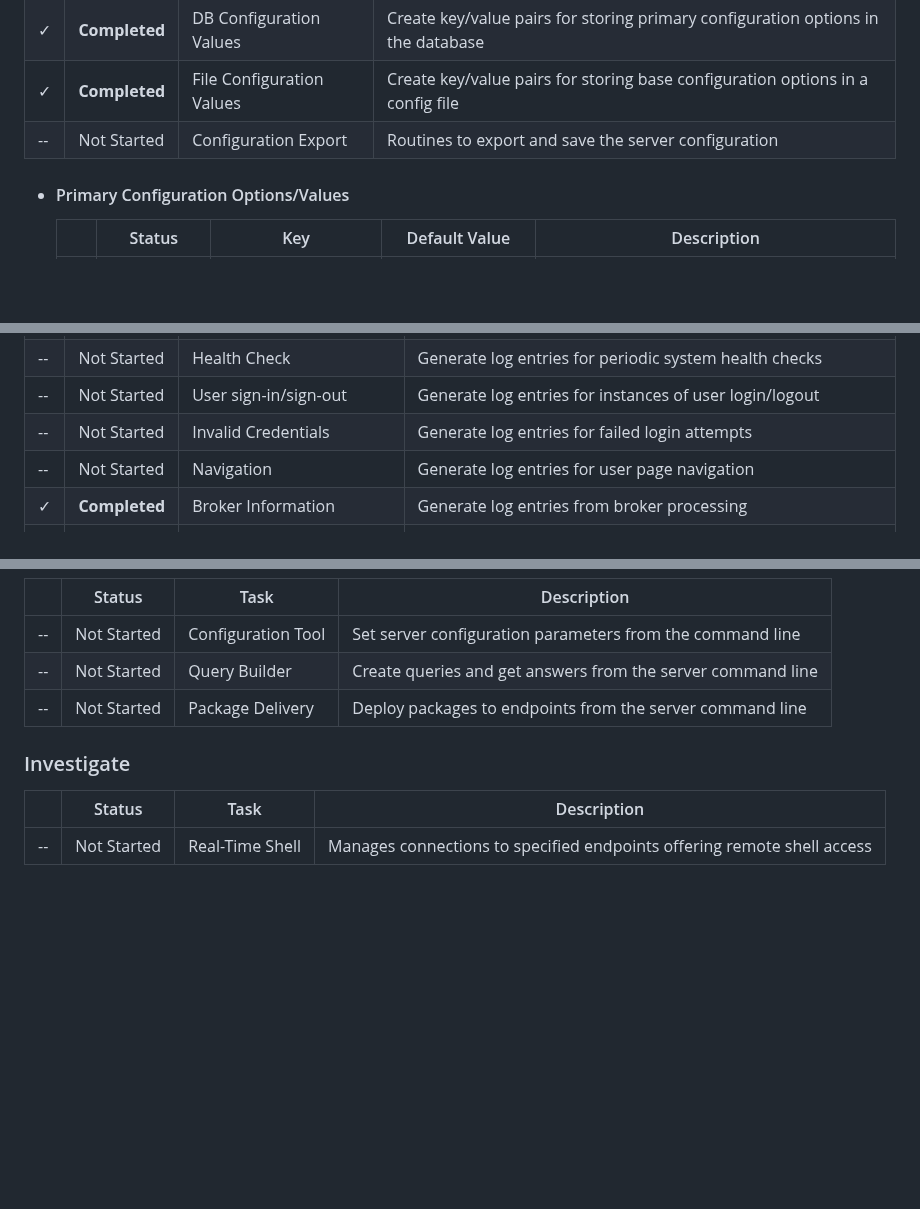
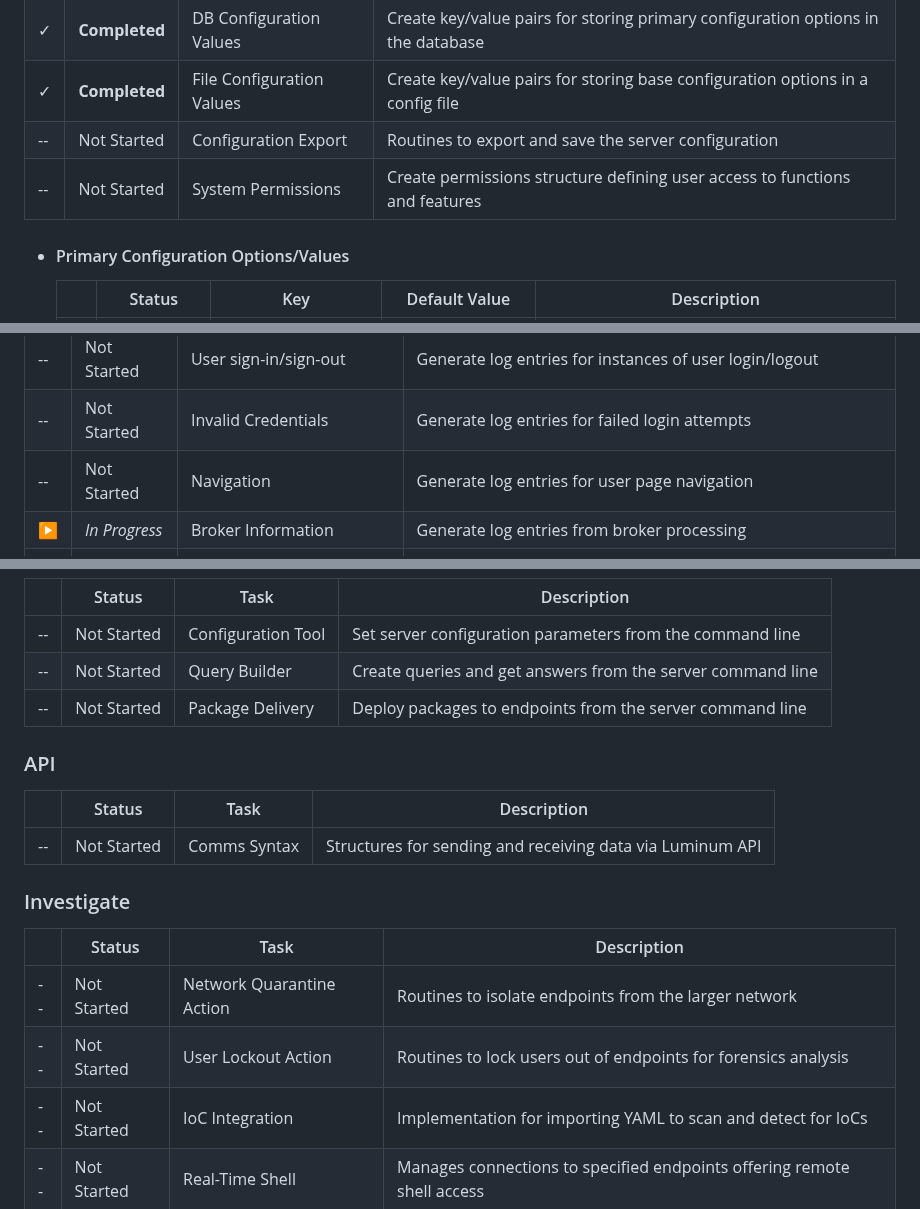
Before and after one commit to ccurzio/Luminum, a Markdown page: ToDo.md, 3 parts joined by grey strips. Drawn GitHub-style; blank space fills up the shorter version.

Commit message:
docs: ToDo updates - new System Permissions, API, and Investigate action items; Broker Information logging back to In Progress - user-edited to-do bookkeeping: the Server System / Configuration table gains a Not-Started "System Permissions" row (permissions structure defining user access to functions and features); a new "API" section is added under Server System with a Not-Started "Comms Syntax" row (structures for sending and receiving data via Luminum API); the Investigate section gains two Not-Started action rows (Network Quarantine Action - isolate endpoints from the larger network, and User Lockout Action - lock users out of endpoints for forensics); and the Logging table's "Broker Information" row moves from Completed back to In Progress. No code changed

```diff
--- a/ToDo.md
+++ b/ToDo.md
@@ -99,6 +99,7 @@ In order to be accountable to the community - but more importantly to myself - I
 |&#10003;|**Completed**  |DB Configuration Values     |Create key/value pairs for storing primary configuration options in the database        |
 |&#10003;|**Completed**  |File Configuration Values   |Create key/value pairs for storing base configuration options in a config file          |
 | --     |Not Started    |Configuration Export        |Routines to export and save the server configuration                                    |
+| --     |Not Started    |System Permissions          |Create permissions structure defining user access to functions and features             |
 
 <ul>
 <li>
@@ -236,7 +237,7 @@ TBD
 | --     |Not Started    |User sign-in/sign-out       |Generate log entries for instances of user login/logout                                 |
 | --     |Not Started    |Invalid Credentials         |Generate log entries for failed login attempts                                          |
 | --     |Not Started    |Navigation                  |Generate log entries for user page navigation                                           |
-|&#10003;|**Completed**  |Broker Information          |Generate log entries from broker processing                                             |
+|&#9654; |*In Progress*  |Broker Information          |Generate log entries from broker processing                                             |
 | --     |Not Started    |Account Modification        |Generate log entries for user account modifications                                     |
 | --     |Not Started    |User Group Modifications    |Generate log entries on the creation or modification of user groups                     |
 | --     |Not Started    |Computer Group Modifications|Generate log entries on the creation or modification of computer groups                 |
@@ -267,9 +268,19 @@ TBD
 | --     |Not Started    |Package Delivery            |Deploy packages to endpoints from the server command line                               |
 
 
+### API
+|        |Status         |Task                        |Description                                                                             |
+|--------|---------------|----------------------------|----------------------------------------------------------------------------------------|
+| --     |Not Started    |Comms Syntax                |Structures for sending and receiving data via Luminum API                               |
+
+
+
 ### Investigate
 |        |Status         |Task                        |Description                                                                             |
 |--------|---------------|----------------------------|----------------------------------------------------------------------------------------|
+| --     |Not Started    |Network Quarantine Action   |Routines to isolate endpoints from the larger network                                   |
+| --     |Not Started    |User Lockout Action         |Routines to lock users out of endpoints for forensics analysis                          |
+| --     |Not Started    |IoC Integration             |Implementation for importing YAML to scan and detect for IoCs                           |
 | --     |Not Started    |Real-Time Shell             |Manages connections to specified endpoints offering remote shell access                 |
 
 
```
